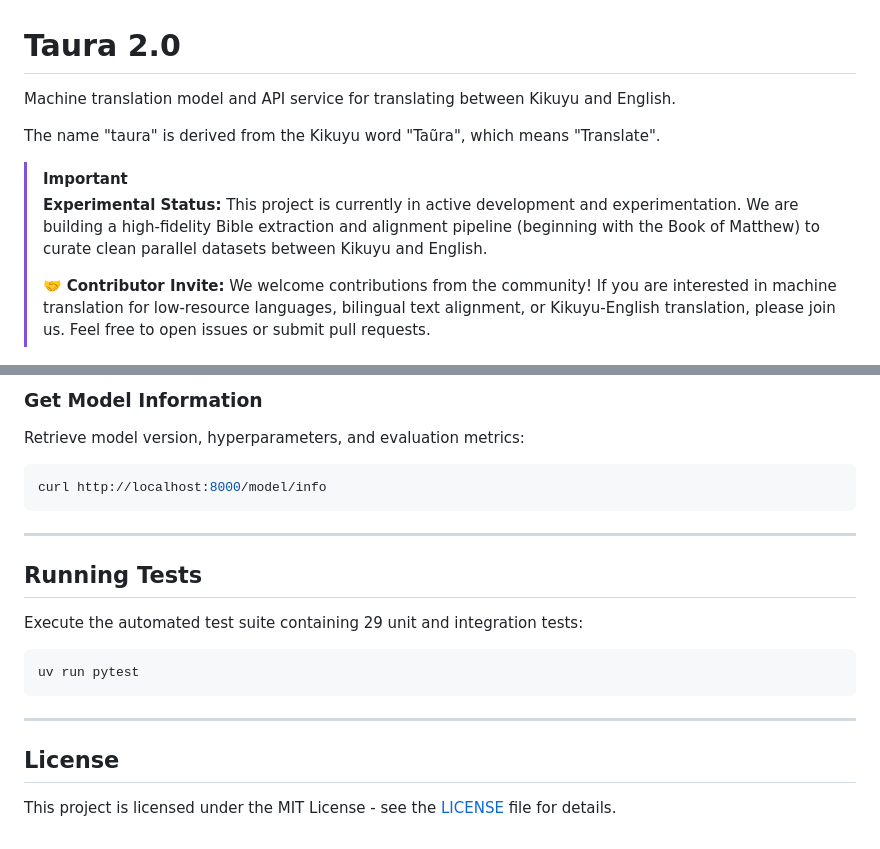
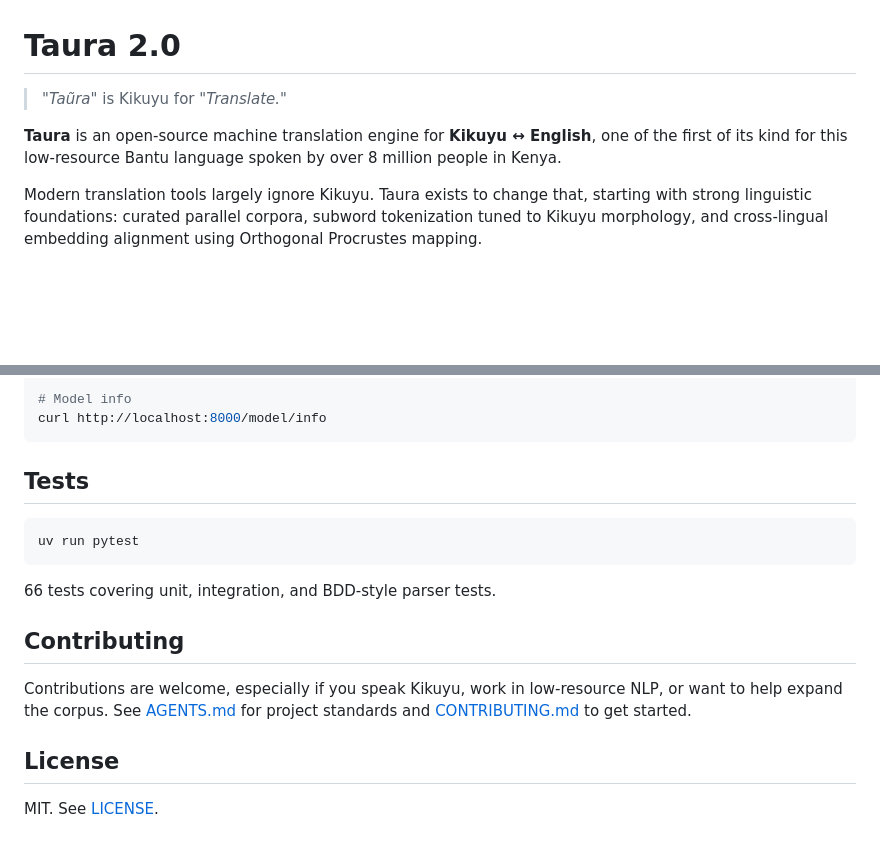
Before and after one commit to Garnet-Owl/taura-2.0, a Markdown page: README.md, 2 parts joined by grey strips. GitHub-like rendering; blank space fills up the shorter version.

````diff
--- a/README.md
+++ b/README.md
@@ -1,13 +1,10 @@
 # Taura 2.0
 
-Machine translation model and API service for translating between Kikuyu and English.
+> *"Taũra"* is Kikuyu for *"Translate."*
 
-The name "taura" is derived from the Kikuyu word "Taũra", which means "Translate".
+**Taura** is an open-source machine translation engine for **Kikuyu ↔ English**, one of the first of its kind for this low-resource Bantu language spoken by over 8 million people in Kenya.
 
-> [!IMPORTANT]
-> **Experimental Status:** This project is currently in active development and experimentation. We are building a high-fidelity Bible extraction and alignment pipeline (beginning with the Book of Matthew) to curate clean parallel datasets between Kikuyu and English.
->
-> 🤝 **Contributor Invite:** We welcome contributions from the community! If you are interested in machine translation for low-resource languages, bilingual text alignment, or Kikuyu-English translation, please join us. Feel free to open issues or submit pull requests.
+Modern translation tools largely ignore Kikuyu. Taura exists to change that, starting with strong linguistic foundations: curated parallel corpora, subword tokenization tuned to Kikuyu morphology, and cross-lingual embedding alignment using Orthogonal Procrustes mapping.
 
 ![Taura 2.0 Web UI](data/assets/taura-iu-screenshot.png)
 
@@ -141,22 +72,23 @@ curl -X POST http://localhost:8000/translate/candidates \
 
-### Get Model Information
-Retrieve model version, hyperparameters, and evaluation metrics:
-```bash
+# Model info
 curl http://localhost:8000/model/info
 ```
 
----
 
-## Running Tests
-
-Execute the automated test suite containing 29 unit and integration tests:
+## Tests
 
 ```bash
 uv run pytest
 ```
 
----
+66 tests covering unit, integration, and BDD-style parser tests.
+
+
+## Contributing
+
+Contributions are welcome, especially if you speak Kikuyu, work in low-resource NLP, or want to help expand the corpus. See [AGENTS.md](AGENTS.md) for project standards and [CONTRIBUTING.md](CONTRIBUTING.md) to get started.
+
 
 ## License
 
-This project is licensed under the MIT License - see the [LICENSE](LICENSE) file for details.
+MIT. See [LICENSE](LICENSE).
````
Also changed, not shown: other parts of README.md (+29 -95 lines).
